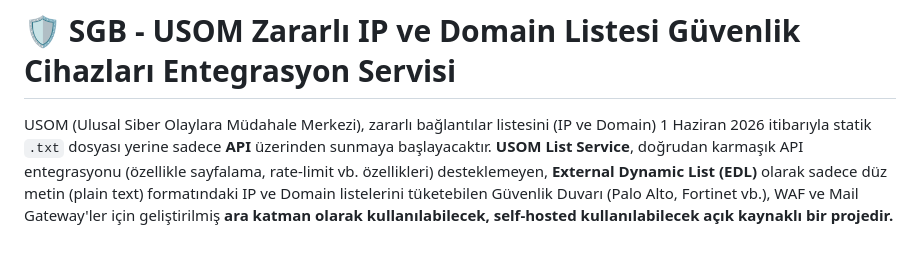
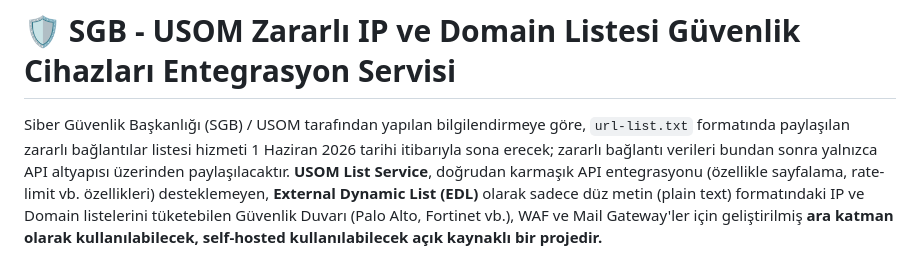
Before and after one commit to emreefedogan/SGB-USOMFeedService, a Markdown page: README.md, the part around the change. GitHub-like rendering.

Commit message:
docs: update USOM announcement details in README

```diff
--- a/README.md
+++ b/README.md
@@ -1,6 +1,6 @@
 # 🛡️ SGB - USOM Zararlı IP ve Domain Listesi Güvenlik Cihazları Entegrasyon Servisi
 
-USOM (Ulusal Siber Olaylara Müdahale Merkezi), zararlı bağlantılar listesini (IP ve Domain) 1 Haziran 2026 itibarıyla statik `.txt` dosyası yerine sadece **API** üzerinden sunmaya başlayacaktır.
+Siber Güvenlik Başkanlığı (SGB) / USOM tarafından yapılan bilgilendirmeye göre, `url-list.txt` formatında paylaşılan zararlı bağlantılar listesi hizmeti 1 Haziran 2026 tarihi itibarıyla sona erecek; zararlı bağlantı verileri bundan sonra yalnızca API altyapısı üzerinden paylaşılacaktır.
 **USOM List Service**, doğrudan karmaşık API entegrasyonu (özellikle sayfalama, rate-limit vb. özellikleri) desteklemeyen, **External Dynamic List (EDL)** olarak sadece düz metin (plain text) formatındaki IP ve Domain listelerini tüketebilen Güvenlik Duvarı (Palo Alto, Fortinet vb.), WAF ve Mail Gateway'ler için geliştirilmiş **ara katman olarak kullanılabilecek, self-hosted kullanılabilecek açık kaynaklı bir projedir.**
 
 ## ✨ Öne Çıkan Özellikler
```
